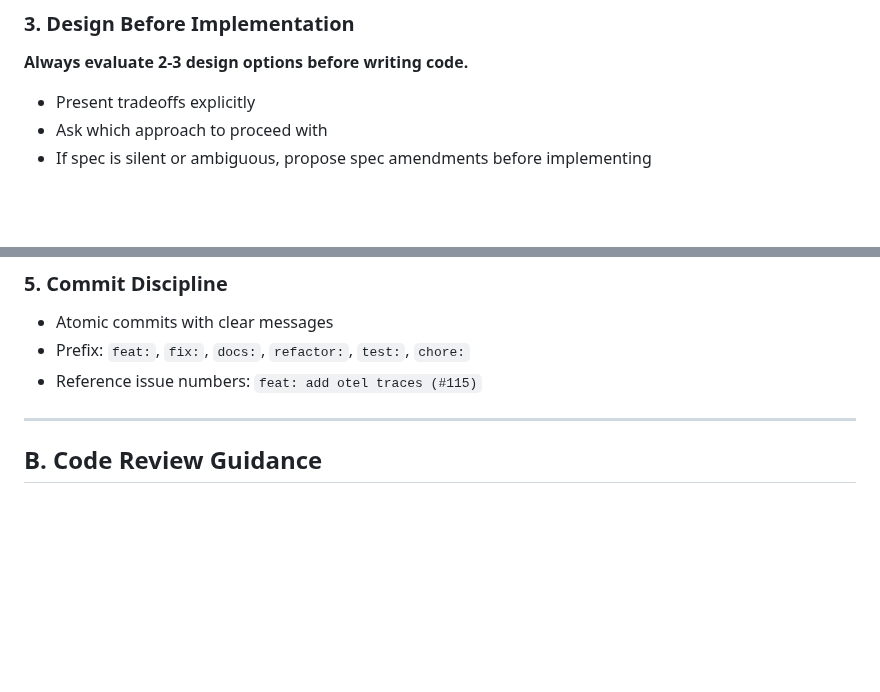
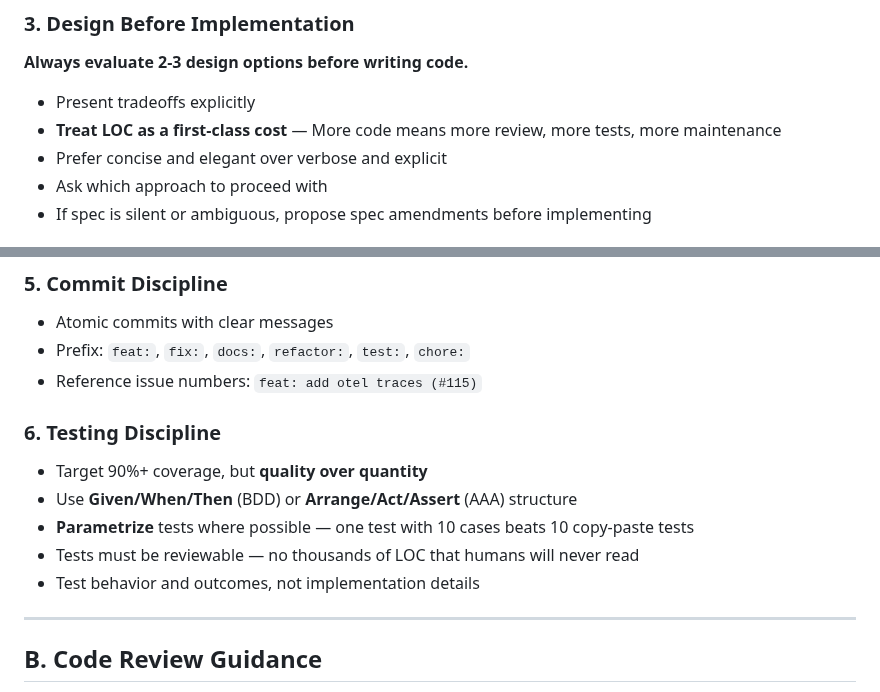
Before and after one commit to dfinson/codeplane, a Markdown page: .github/copilot-instructions.md, 2 parts joined by grey strips. Drawn GitHub-style; blank space fills up the shorter version.

Commit message:
docs: add LOC-as-cost and testing discipline to copilot-instructions
- Design: treat LOC as first-class cost, prefer concise over verbose
- Testing: 90%+ coverage, given/when/then, parametrize, reviewable tests

```diff
--- a/.github/copilot-instructions.md
+++ b/.github/copilot-instructions.md
@@ -55,6 +55,8 @@ Examples:
 **Always evaluate 2-3 design options before writing code.**
 
 - Present tradeoffs explicitly
+- **Treat LOC as a first-class cost** — More code means more review, more tests, more maintenance
+- Prefer concise and elegant over verbose and explicit
 - Ask which approach to proceed with
 - If spec is silent or ambiguous, propose spec amendments before implementing
 
@@ -69,6 +71,14 @@ Examples:
 - Atomic commits with clear messages
 - Prefix: `feat:`, `fix:`, `docs:`, `refactor:`, `test:`, `chore:`
 - Reference issue numbers: `feat: add otel traces (#115)`
+
+### 6. Testing Discipline
+
+- Target 90%+ coverage, but **quality over quantity**
+- Use **Given/When/Then** (BDD) or **Arrange/Act/Assert** (AAA) structure
+- **Parametrize** tests where possible — one test with 10 cases beats 10 copy-paste tests
+- Tests must be reviewable — no thousands of LOC that humans will never read
+- Test behavior and outcomes, not implementation details
 
 ---
 
```
